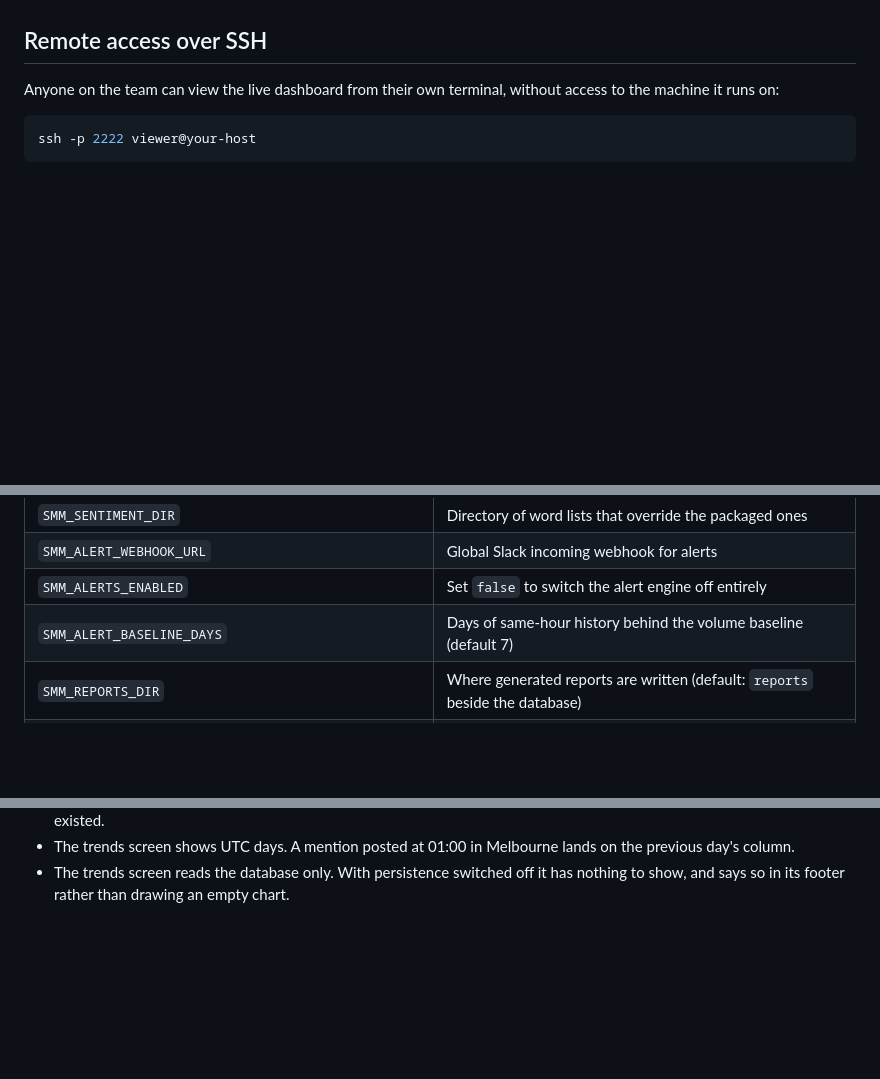
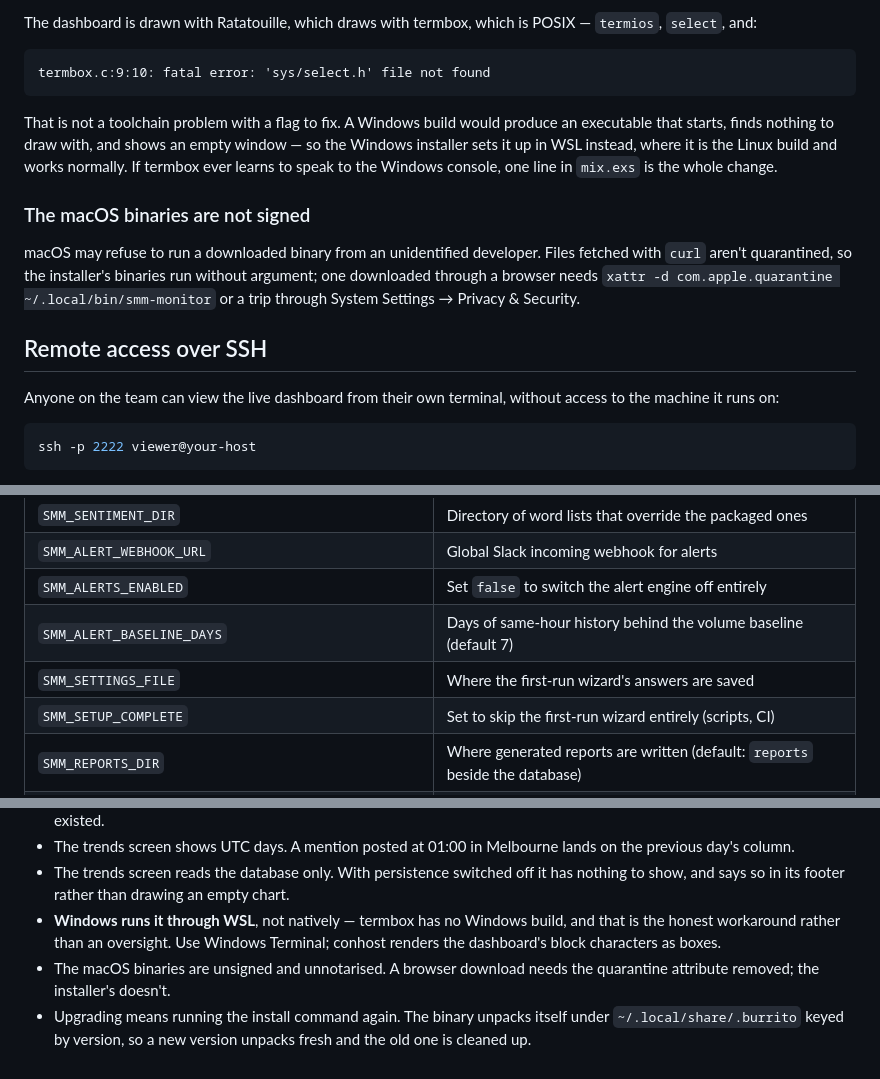
Before and after one commit to phravins/SMM-Monitor, a Markdown page: README.md, 3 parts joined by grey strips. GitHub-like rendering; blank space fills up the shorter version.

````diff
--- a/README.md
+++ b/README.md
@@ -908,3 +1011,25 @@ happens to them next is a human decision.
+The dashboard is drawn with Ratatouille, which draws with termbox, which
+is POSIX — `termios`, `select`, and:
+
+```
+termbox.c:9:10: fatal error: 'sys/select.h' file not found
+```
+
+That is not a toolchain problem with a flag to fix. A Windows build
+would produce an executable that starts, finds nothing to draw with, and
+shows an empty window — so the Windows installer sets it up in WSL
+instead, where it is the Linux build and works normally. If termbox ever
+learns to speak to the Windows console, one line in `mix.exs` is the
+whole change.
+
+### The macOS binaries are not signed
+
+macOS may refuse to run a downloaded binary from an unidentified
+developer. Files fetched with `curl` aren't quarantined, so the
+installer's binaries run without argument; one downloaded through a
+browser needs `xattr -d com.apple.quarantine ~/.local/bin/smm-monitor`
+or a trip through System Settings → Privacy & Security.
+
 ## Remote access over SSH
 
 Anyone on the team can view the live dashboard from their own terminal,
@@ -1558,6 +1683,8 @@ source failed counts as an error.
 | `SMM_ALERT_WEBHOOK_URL` | Global Slack incoming webhook for alerts |
 | `SMM_ALERTS_ENABLED` | Set `false` to switch the alert engine off entirely |
 | `SMM_ALERT_BASELINE_DAYS` | Days of same-hour history behind the volume baseline (default 7) |
+| `SMM_SETTINGS_FILE` | Where the first-run wizard's answers are saved |
+| `SMM_SETUP_COMPLETE` | Set to skip the first-run wizard entirely (scripts, CI) |
 | `SMM_REPORTS_DIR` | Where generated reports are written (default: `reports` beside the database) |
 | `SMM_WEEKLY_REPORTS` | Set `true` to write a weekly report per active client (default false) |
 | `SMM_WEEKLY_REPORT_DAY` | Day of the week to write them, 1 = Monday (default 1) |
@@ -1952,3 +2079,12 @@ Reddit subreddit list is its own.
 * The trends screen reads the database only. With persistence switched
   off it has nothing to show, and says so in its footer rather than
   drawing an empty chart.
+* **Windows runs it through WSL**, not natively — termbox has no
+  Windows build, and that is the honest workaround rather than an
+  oversight. Use Windows Terminal; conhost renders the dashboard's block
+  characters as boxes.
+* The macOS binaries are unsigned and unnotarised. A browser download
+  needs the quarantine attribute removed; the installer's doesn't.
+* Upgrading means running the install command again. The binary unpacks
+  itself under `~/.local/share/.burrito` keyed by version, so a new
+  version unpacks fresh and the old one is cleaned up.
````
Also changed, not shown: other parts of README.md (+160 -57 lines).
